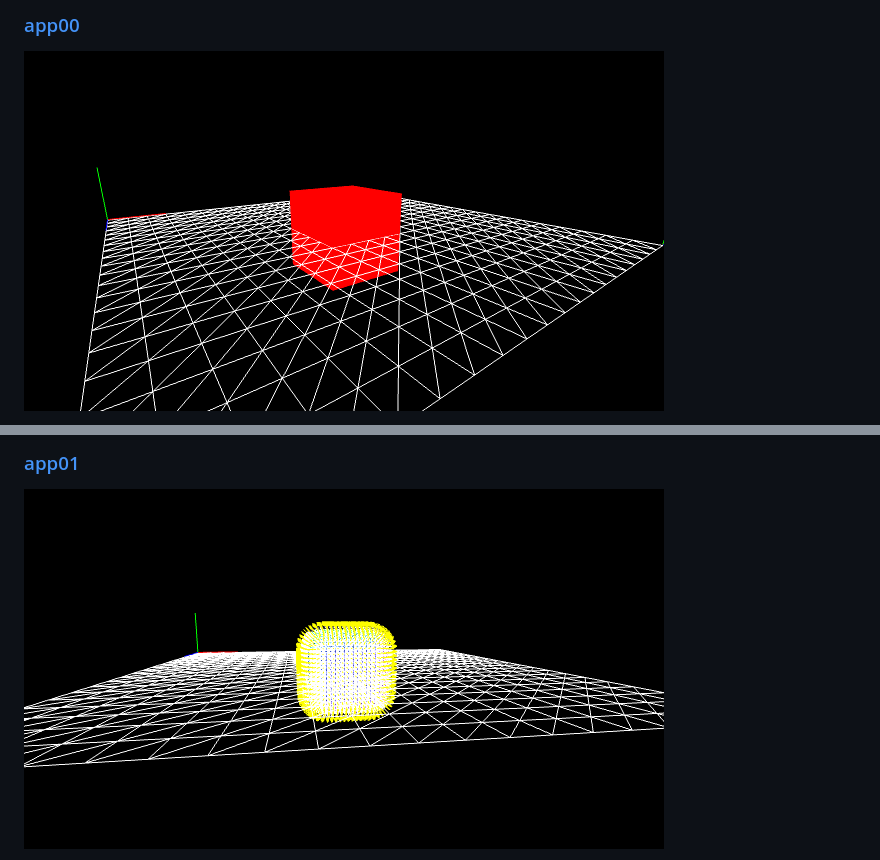
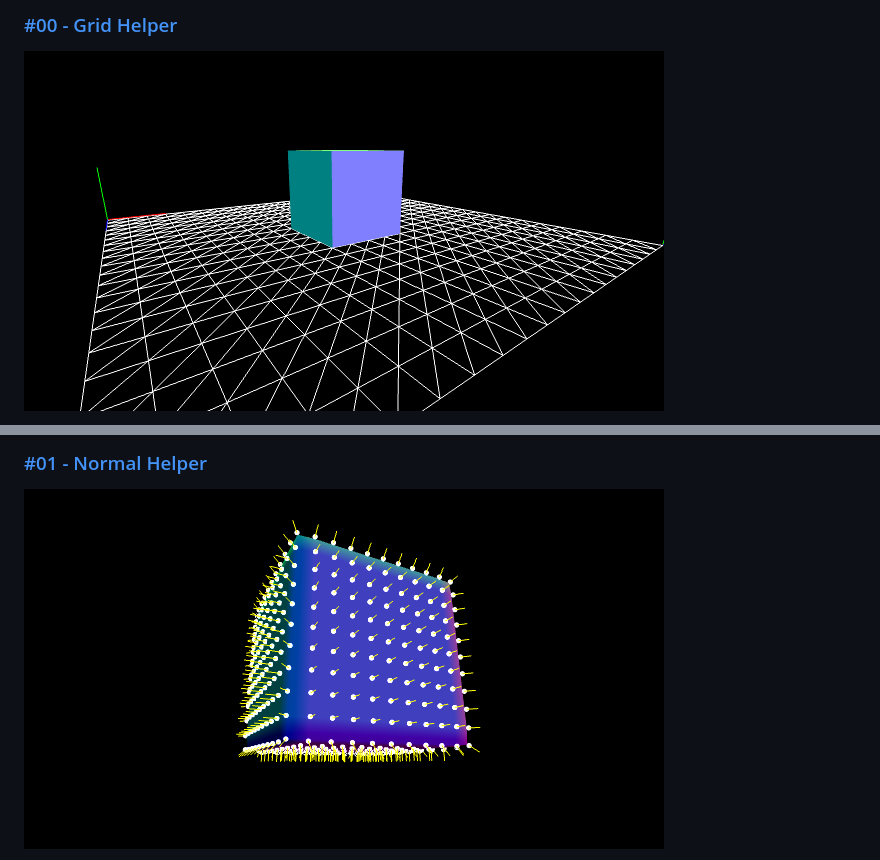
Before and after one commit to kenjiSpecial/tubugl-helper, a Markdown page: docs/index.md, 2 parts joined by grey strips. Rendered like a GitHub page; pictures changed too: docs/app00/thumbnail.png, docs/app01/thumbnail.png.

Commit message:
update helper

```diff
--- a/docs/index.md
+++ b/docs/index.md
@@ -1,5 +1,5 @@
 
-### [app00](./app00/index.html)
+### [#00 - Grid Helper](./app00/index.html)
 
 [![](./app00/thumbnail.png)](./app00/index.html)
 
@@ -7,5 +7,5 @@
 
-### [app01](./app01/index.html)
+### [#01 - Normal Helper](./app01/index.html)
 
 [![](./app01/thumbnail.png)](./app01/index.html)
 
```
Also changed, not shown: other parts of docs/index.md (+2 -2 lines), readme.md (+1 -1 lines), 8 other files.
